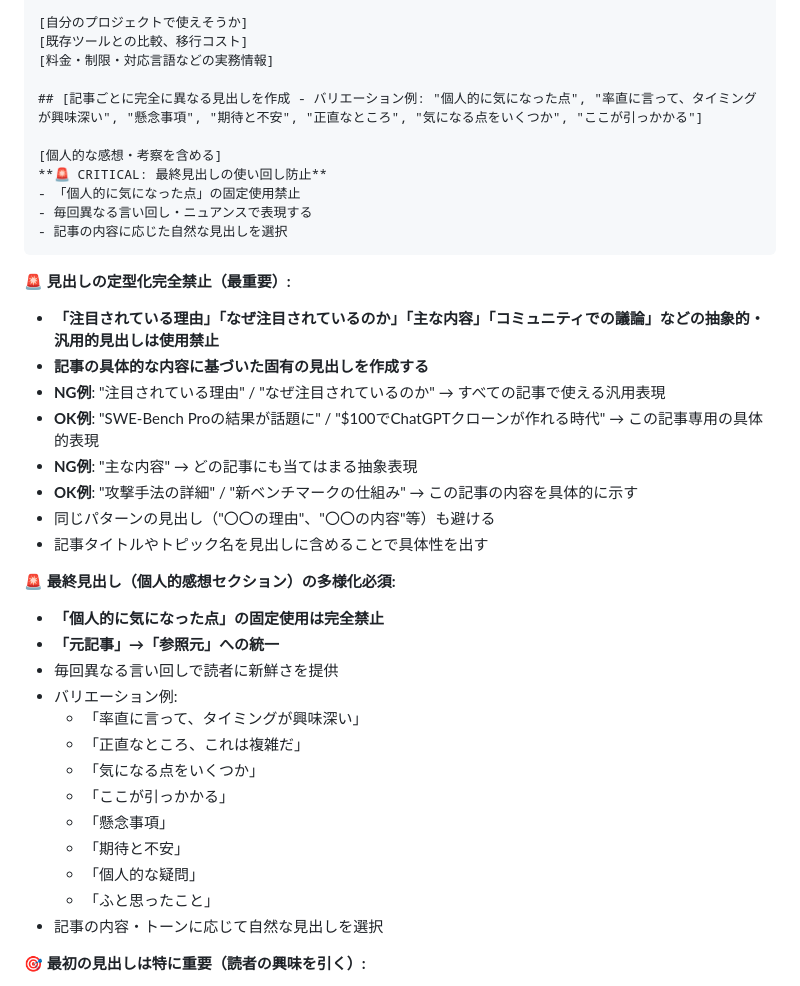
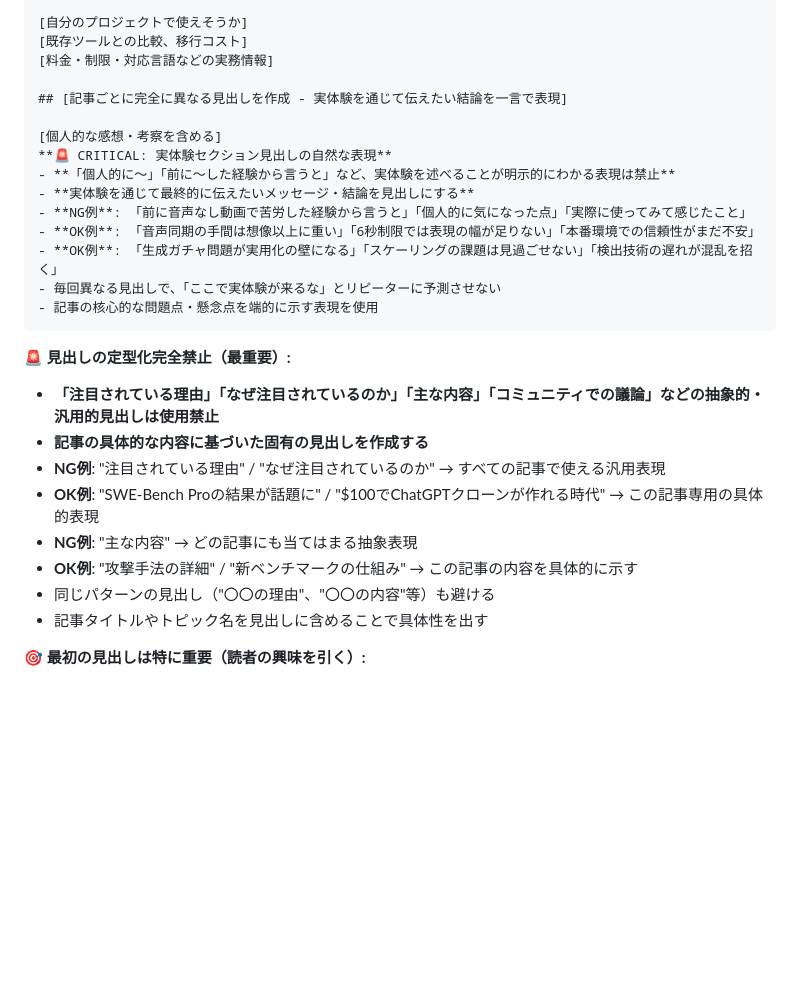
Before and after one commit to Tenormusica2024/zenn-ai-news, a Markdown page: prompts/ZENN_AI_NEWS_RULES.md, the part around the change. GitHub-like rendering; blank space fills up the shorter version.

Commit message:
記事見出しルールを更新 - 実体験セクションの表現改善
実体験を述べることが明示的な見出し（「前に〜した経験から言うと」等）を禁止し、実体験を通じた結論を一言で表現する方式に変更。

主な変更点:
- 見出しガイドラインを「バリエーション例」から「結論表現」方式に変更
- NG例: 「前に音声なし動画で苦労した経験から言うと」
- OK例: 「音声同期の手間は想像以上に重い」
- 旧パターンリスト（15行）を削除

目的: リピーターに「ここで実体験が来るな」と予測させない自然な記事構成

🤖 Generated with [Claude Code](https://claude.ai/code)

Co-Authored-By: Claude <noreply@anthropic.com>

````diff
--- a/prompts/ZENN_AI_NEWS_RULES.md
+++ b/prompts/ZENN_AI_NEWS_RULES.md
@@ -293,13 +293,17 @@ published: false
 [既存ツールとの比較、移行コスト]
 [料金・制限・対応言語などの実務情報]
 
-## [記事ごとに完全に異なる見出しを作成 - バリエーション例: "個人的に気になった点", "率直に言って、タイミングが興味深い", "懸念事項", "期待と不安", "正直なところ", "気になる点をいくつか", "ここが引っかかる"]
+## [記事ごとに完全に異なる見出しを作成 - 実体験を通じて伝えたい結論を一言で表現]
 
 [個人的な感想・考察を含める]
-**🚨 CRITICAL: 最終見出しの使い回し防止**
-- 「個人的に気になった点」の固定使用禁止
-- 毎回異なる言い回し・ニュアンスで表現する
-- 記事の内容に応じた自然な見出しを選択
+**🚨 CRITICAL: 実体験セクション見出しの自然な表現**
+- **「個人的に〜」「前に〜した経験から言うと」など、実体験を述べることが明示的にわかる表現は禁止**
+- **実体験を通じて最終的に伝えたいメッセージ・結論を見出しにする**
+- **NG例**: 「前に音声なし動画で苦労した経験から言うと」「個人的に気になった点」「実際に使ってみて感じたこと」
+- **OK例**: 「音声同期の手間は想像以上に重い」「6秒制限では表現の幅が足りない」「本番環境での信頼性がまだ不安」
+- **OK例**: 「生成ガチャ問題が実用化の壁になる」「スケーリングの課題は見過ごせない」「検出技術の遅れが混乱を招く」
+- 毎回異なる見出しで、「ここで実体験が来るな」とリピーターに予測させない
+- 記事の核心的な問題点・懸念点を端的に示す表現を使用
 ```
 
 **🚨 見出しの定型化完全禁止（最重要）:**
@@ -312,20 +316,6 @@ published: false
 - 同じパターンの見出し（"〇〇の理由"、"〇〇の内容"等）も避ける
 - 記事タイトルやトピック名を見出しに含めることで具体性を出す
 
-**🚨 最終見出し（個人的感想セクション）の多様化必須:**
-- **「個人的に気になった点」の固定使用は完全禁止**
-- **「元記事」→「参照元」への統一**
-- 毎回異なる言い回しで読者に新鮮さを提供
-- バリエーション例:
-  - 「率直に言って、タイミングが興味深い」
-  - 「正直なところ、これは複雑だ」
-  - 「気になる点をいくつか」
-  - 「ここが引っかかる」
-  - 「懸念事項」
-  - 「期待と不安」
-  - 「個人的な疑問」
-  - 「ふと思ったこと」
-- 記事の内容・トーンに応じて自然な見出しを選択
 
 **🎯 最初の見出しは特に重要（読者の興味を引く）:**
 - **第一見出しは記事の核心を端的に示し、読者の興味を引く表現にする**
````
